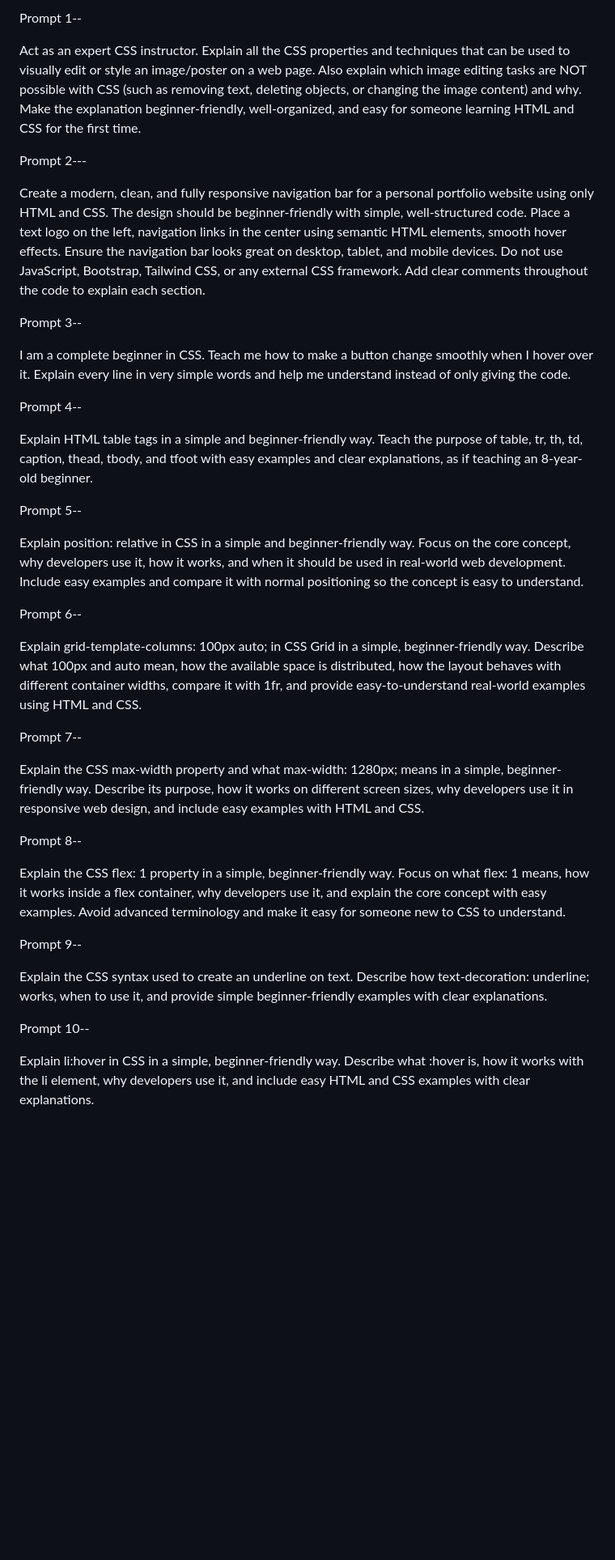
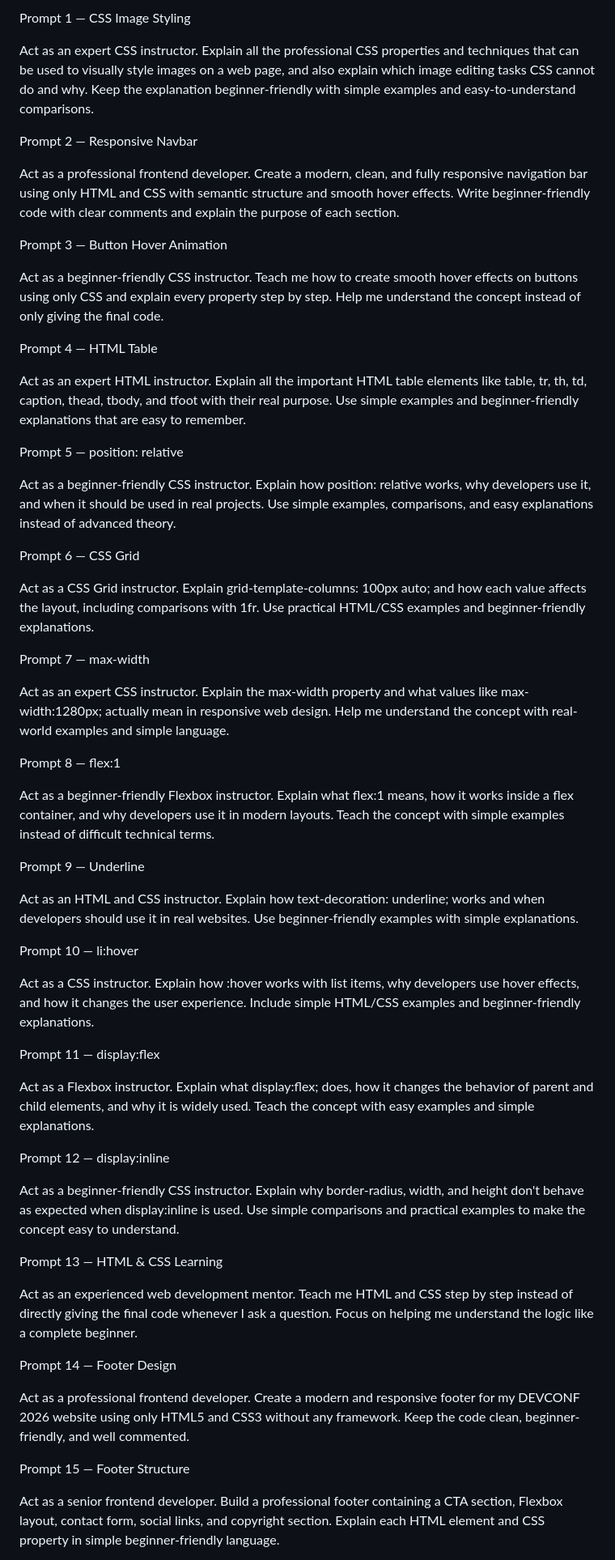
Before and after one commit to hasantareksh-png/assignment-1-devconf-practice, a Markdown page: prompts.md, the part around one of its changes. Shown at 81% size. Drawn GitHub-style; blank space fills up the shorter version.

Commit message:
Update AI prompts

```diff
--- a/prompts.md
+++ b/prompts.md
@@ -1,50 +1,90 @@
-Prompt 1--
+Prompt 1 — CSS Image Styling
 
-Act as an expert CSS instructor. Explain all the CSS properties and techniques that can be used to visually edit or style an image/poster on a web page. Also explain which image editing tasks are NOT possible with CSS (such as removing text, deleting objects, or changing the image content) and why. Make the explanation beginner-friendly, well-organized, and easy for someone learning HTML and CSS for the first time.
+Act as an expert CSS instructor.
+Explain all the professional CSS properties and techniques that can be used to visually style images on a web page, and also explain which image editing tasks CSS cannot do and why.
+Keep the explanation beginner-friendly with simple examples and easy-to-understand comparisons.
 
+Prompt 2 — Responsive Navbar
 
-Prompt 2---
+Act as a professional frontend developer.
+Create a modern, clean, and fully responsive navigation bar using only HTML and CSS with semantic structure and smooth hover effects.
+Write beginner-friendly code with clear comments and explain the purpose of each section.
 
-Create a modern, clean, and fully responsive navigation bar for a personal portfolio website using only HTML and CSS. The design should be beginner-friendly with simple, well-structured code. Place a text logo on the left, navigation links in the center using semantic HTML elements, smooth hover effects. Ensure the navigation bar looks great on desktop, tablet, and mobile devices. Do not use JavaScript, Bootstrap, Tailwind CSS, or any external CSS framework. Add clear comments throughout the code to explain each section.
+Prompt 3 — Button Hover Animation
 
+Act as a beginner-friendly CSS instructor.
+Teach me how to create smooth hover effects on buttons using only CSS and explain every property step by step.
+Help me understand the concept instead of only giving the final code.
 
-Prompt 3--
+Prompt 4 — HTML Table
 
-I am a complete beginner in CSS. Teach me how to make a button change smoothly when I hover over it. Explain every line in very simple words and help me understand instead of only giving the code.
+Act as an expert HTML instructor.
+Explain all the important HTML table elements like table, tr, th, td, caption, thead, tbody, and tfoot with their real purpose.
+Use simple examples and beginner-friendly explanations that are easy to remember.
 
+Prompt 5 — position: relative
 
-Prompt 4--
+Act as a beginner-friendly CSS instructor.
+Explain how position: relative works, why developers use it, and when it should be used in real projects.
+Use simple examples, comparisons, and easy explanations instead of advanced theory.
 
-Explain HTML table tags in a simple and beginner-friendly way. Teach the purpose of table, tr, th, td, caption, thead, tbody, and tfoot with easy examples and clear explanations, as if teaching an 8-year-old beginner.
+Prompt 6 — CSS Grid
 
+Act as a CSS Grid instructor.
+Explain grid-template-columns: 100px auto; and how each value affects the layout, including comparisons with 1fr.
+Use practical HTML/CSS examples and beginner-friendly explanations.
 
-Prompt 5--
+Prompt 7 — max-width
 
-Explain position: relative in CSS in a simple and beginner-friendly way. Focus on the core concept, why developers use it, how it works, and when it should be used in real-world web development. Include easy examples and compare it with normal positioning so the concept is easy to understand.
+Act as an expert CSS instructor.
+Explain the max-width property and what values like max-width:1280px; actually mean in responsive web design.
+Help me understand the concept with real-world examples and simple language.
 
+Prompt 8 — flex:1
 
-Prompt 6--
+Act as a beginner-friendly Flexbox instructor.
+Explain what flex:1 means, how it works inside a flex container, and why developers use it in modern layouts.
+Teach the concept with simple examples instead of difficult technical terms.
 
-Explain grid-template-columns: 100px auto; in CSS Grid in a simple, beginner-friendly way. Describe what 100px and auto mean, how the available space is distributed, how the layout behaves with different container widths, compare it with 1fr, and provide easy-to-understand real-world examples using HTML and CSS.
+Prompt 9 — Underline
 
+Act as an HTML and CSS instructor.
+Explain how text-decoration: underline; works and when developers should use it in real websites.
+Use beginner-friendly examples with simple explanations.
 
-Prompt 7--
+Prompt 10 — li:hover
 
-Explain the CSS max-width property and what max-width: 1280px; means in a simple, beginner-friendly way. Describe its purpose, how it works on different screen sizes, why developers use it in responsive web design, and include easy examples with HTML and CSS.
+Act as a CSS instructor.
+Explain how :hover works with list items, why developers use hover effects, and how it changes the user experience.
+Include simple HTML/CSS examples and beginner-friendly explanations.
 
+Prompt 11 — display:flex
 
-Prompt 8--
+Act as a Flexbox instructor.
+Explain what display:flex; does, how it changes the behavior of parent and child elements, and why it is widely used.
+Teach the concept with easy examples and simple explanations.
 
-Explain the CSS flex: 1 property in a simple, beginner-friendly way. Focus on what flex: 1 means, how it works inside a flex container, why developers use it, and explain the core concept with easy examples. Avoid advanced terminology and make it easy for someone new to CSS to understand.
+Prompt 12 — display:inline
 
+Act as a beginner-friendly CSS instructor.
+Explain why border-radius, width, and height don't behave as expected when display:inline is used.
+Use simple comparisons and practical examples to make the concept easy to understand.
 
-Prompt 9--
+Prompt 13 — HTML & CSS Learning
 
-Explain the CSS syntax used to create an underline on text. Describe how text-decoration: underline; works, when to use it, and provide simple beginner-friendly examples with clear explanations.
+Act as an experienced web development mentor.
+Teach me HTML and CSS step by step instead of directly giving the final code whenever I ask a question.
+Focus on helping me understand the logic like a complete beginner.
 
+Prompt 14 — Footer Design
 
-Prompt 10--
+Act as a professional frontend developer.
+Create a modern and responsive footer for my DEVCONF 2026 website using only HTML5 and CSS3 without any framework.
+Keep the code clean, beginner-friendly, and well commented.
 
-Explain li:hover in CSS in a simple, beginner-friendly way. Describe what :hover is, how it works with the li element, why developers use it, and include easy HTML and CSS examples with clear explanations.
+Prompt 15 — Footer Structure
 
+Act as a senior frontend developer.
+Build a professional footer containing a CTA section, Flexbox layout, contact form, social links, and copyright section.
+Explain each HTML element and CSS property in simple beginner-friendly language.
 
```
Also changed, not shown: other parts of prompts.md (+36 -24 lines).
